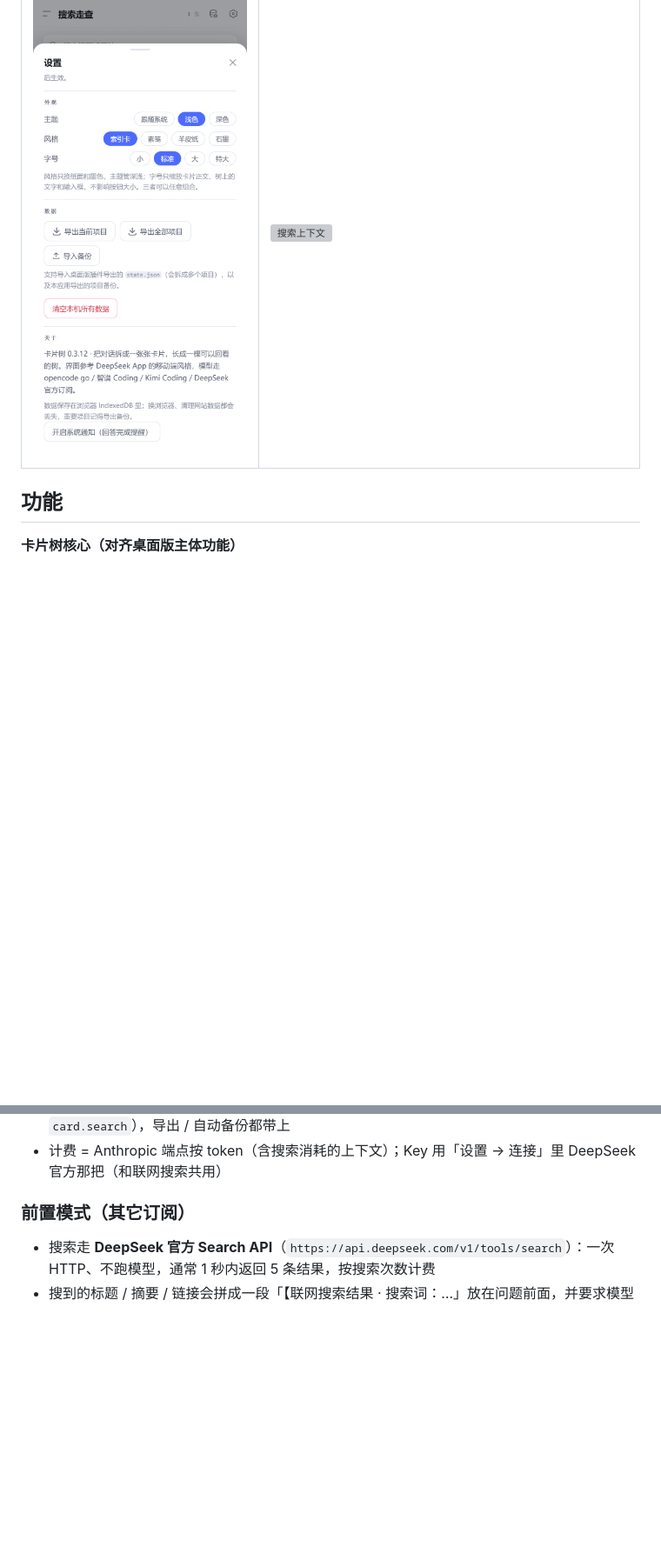
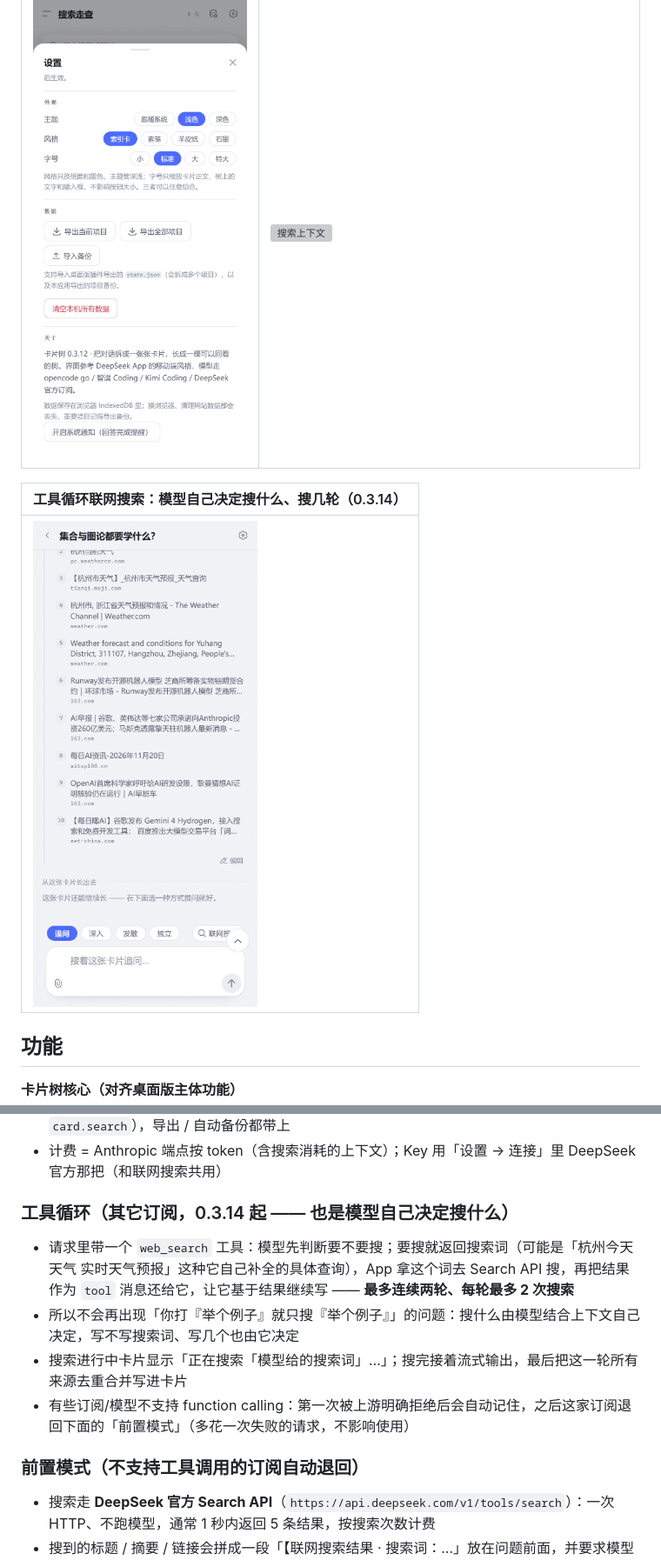
Before and after one commit to 2031814001yuyue-tech/card-tree-mobile, a Markdown page: README.md, 2 parts joined by grey strips. Shown at 87% size. GitHub-like rendering; pictures changed too: docs/preview/44-tool-search.png (added); blank space fills up the shorter version; grey boxes are pictures that could not be loaded.

Commit message:
0.3.14：联网搜索改成工具循环——模型自己决定搜不搜、搜什么、搜几轮（最多两轮），不支持工具调用的订阅自动退回前置搜索

```diff
--- a/README.md
+++ b/README.md
@@ -66,6 +66,10 @@
 | --- | --- |
 | ![字号](docs/preview/42-font-size.png) | ![搜索上下文](docs/preview/43-search-context.png) |
 
+| 工具循环联网搜索：模型自己决定搜什么、搜几轮（0.3.14） |
+| --- |
+| ![工具循环搜索](docs/preview/44-tool-search.png) |
+
 ## 功能
 
 **卡片树核心（对齐桌面版主体功能）**
@@ -170,7 +174,14 @@
 - 搜索进行中卡片显示「正在搜索…」；来源跟着卡片存进 IndexedDB（`followUp.search` / `card.search`），导出 / 自动备份都带上
 - 计费 = Anthropic 端点按 token（含搜索消耗的上下文）；Key 用「设置 → 连接」里 DeepSeek 官方那把（和联网搜索共用）
 
-### 前置模式（其它订阅）
+### 工具循环（其它订阅，0.3.14 起 —— 也是模型自己决定搜什么）
+
+- 请求里带一个 `web_search` 工具：模型先判断要不要搜；要搜就返回搜索词（可能是「杭州今天天气 实时天气预报」这种它自己补全的具体查询），App 拿这个词去 Search API 搜，再把结果作为 `tool` 消息还给它，让它基于结果继续写 —— **最多连续两轮、每轮最多 2 次搜索**
+- 所以不会再出现「你打『举个例子』就只搜『举个例子』」的问题：搜什么由模型结合上下文自己决定，写不写搜索词、写几个也由它决定
+- 搜索进行中卡片显示「正在搜索「模型给的搜索词」…」；搜完接着流式输出，最后把这一轮所有来源去重合并写进卡片
+- 有些订阅/模型不支持 function calling：第一次被上游明确拒绝后会自动记住，之后这家订阅退回下面的「前置模式」（多花一次失败的请求，不影响使用）
+
+### 前置模式（不支持工具调用的订阅自动退回）
 
 - 搜索走 **DeepSeek 官方 Search API**（`https://api.deepseek.com/v1/tools/search`）：一次 HTTP、不跑模型，通常 1 秒内返回 5 条结果，按搜索次数计费
 - 搜到的标题 / 摘要 / 链接会拼成一段「【联网搜索结果 · 搜索词：…」放在问题前面，并要求模型在用到的地方标 `[1]` 这类编号、末尾列出参考来源
```
Also changed, not shown: other parts of README.md (+8 -7 lines), docs/ANDROID.md (+9 -6 lines), docs/DESIGN.md (+1 -1 lines), 9 other files.
